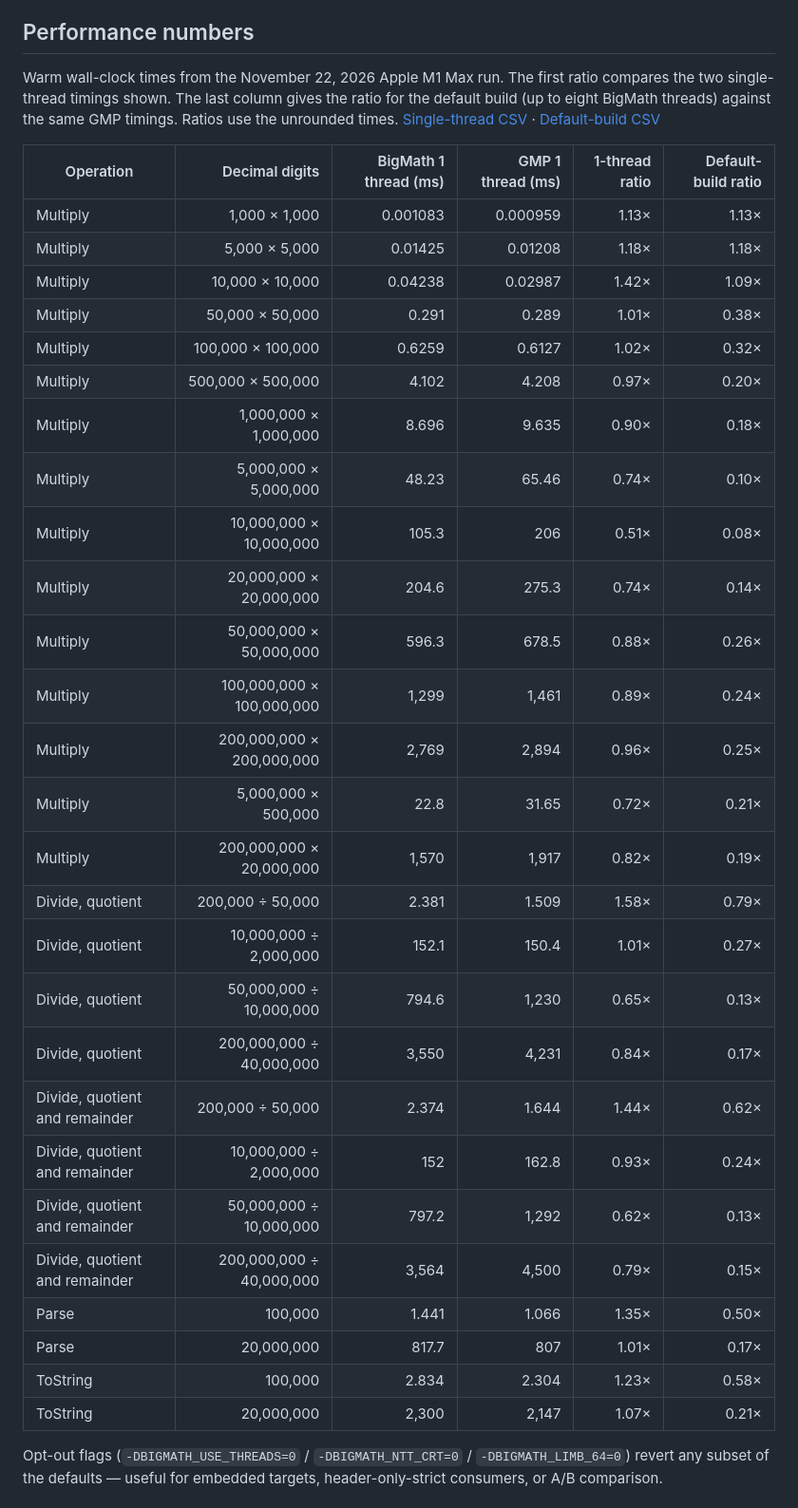
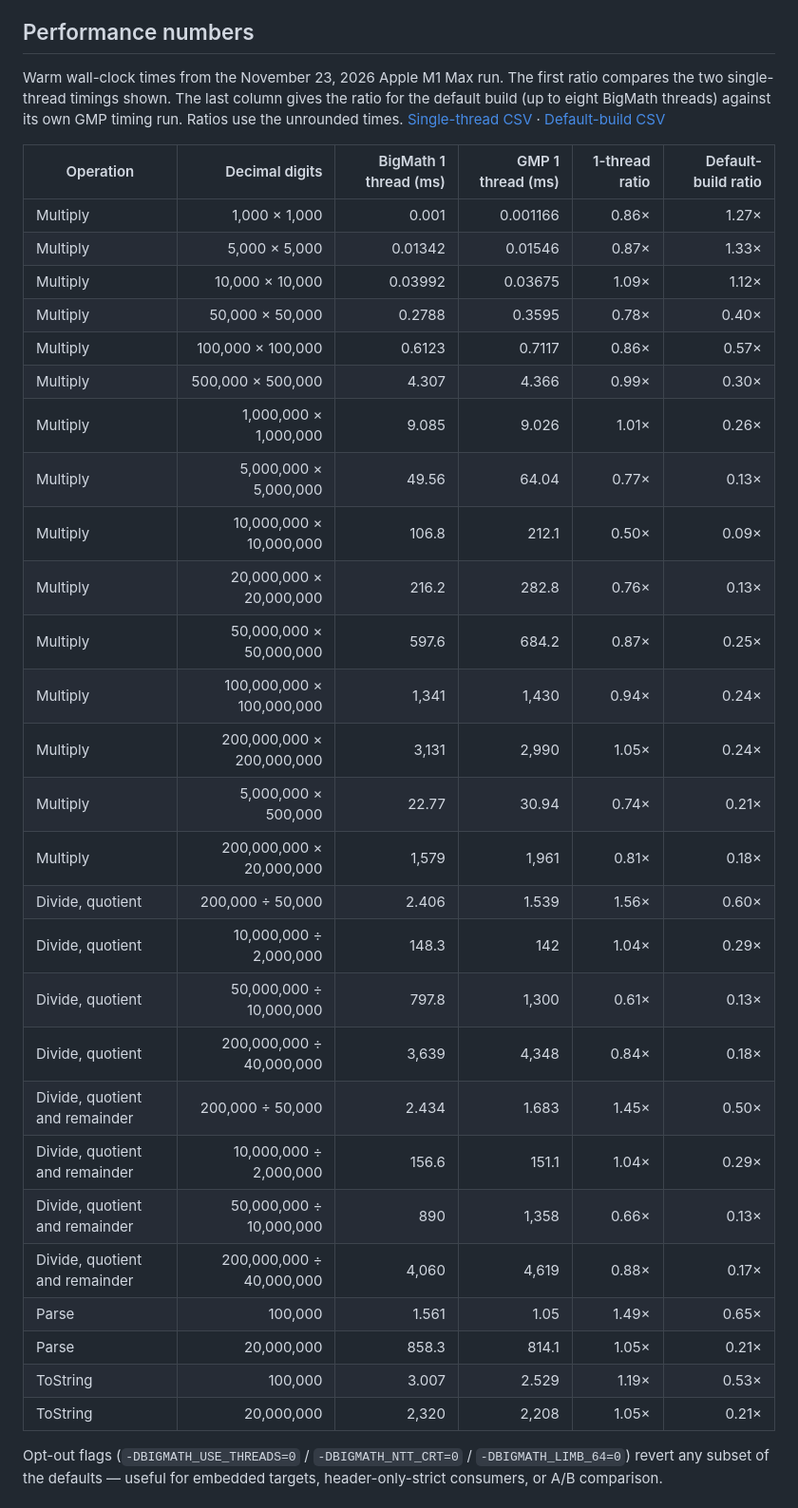
Before and after one commit to mmurshed/biginteger, a Markdown page: README.md, the part around one of its changes. Shown at 95% size. GitHub-like rendering.

```diff
--- a/README.md
+++ b/README.md
@@ -212,37 +212,37 @@ Each doc covers algorithms, dispatch, benchmark numbers vs GMP, optimizations th
 
 ## Performance numbers
 
-Warm wall-clock times from the November 22, 2026 Apple M1 Max run. The first ratio compares the two single-thread timings shown. The last column gives the ratio for the default build (up to eight BigMath threads) against the same GMP timings. Ratios use the unrounded times. [Single-thread CSV](docs/benchmarks/2026-11-22-full-158eb03-m1-max-single-thread.csv) · [Default-build CSV](docs/benchmarks/2026-11-22-full-158eb03-m1-max.csv)
+Warm wall-clock times from the November 23, 2026 Apple M1 Max run. The first ratio compares the two single-thread timings shown. The last column gives the ratio for the default build (up to eight BigMath threads) against its own GMP timing run. Ratios use the unrounded times. [Single-thread CSV](docs/benchmarks/2026-11-23-full-24d1a13-m1-max-single-thread.csv) · [Default-build CSV](docs/benchmarks/2026-11-23-full-24d1a13-m1-max.csv)
 
 | Operation | Decimal digits | BigMath 1 thread (ms) | GMP 1 thread (ms) | 1-thread ratio | Default-build ratio |
 |---|---:|---:|---:|---:|---:|
-| Multiply | 1,000 × 1,000 | 0.001083 | 0.000959 | 1.13× | 1.13× |
-| Multiply | 5,000 × 5,000 | 0.01425 | 0.01208 | 1.18× | 1.18× |
-| Multiply | 10,000 × 10,000 | 0.04238 | 0.02987 | 1.42× | 1.09× |
-| Multiply | 50,000 × 50,000 | 0.291 | 0.289 | 1.01× | 0.38× |
-| Multiply | 100,000 × 100,000 | 0.6259 | 0.6127 | 1.02× | 0.32× |
-| Multiply | 500,000 × 500,000 | 4.102 | 4.208 | 0.97× | 0.20× |
-| Multiply | 1,000,000 × 1,000,000 | 8.696 | 9.635 | 0.90× | 0.18× |
-| Multiply | 5,000,000 × 5,000,000 | 48.23 | 65.46 | 0.74× | 0.10× |
-| Multiply | 10,000,000 × 10,000,000 | 105.3 | 206 | 0.51× | 0.08× |
-| Multiply | 20,000,000 × 20,000,000 | 204.6 | 275.3 | 0.74× | 0.14× |
-| Multiply | 50,000,000 × 50,000,000 | 596.3 | 678.5 | 0.88× | 0.26× |
-| Multiply | 100,000,000 × 100,000,000 | 1,299 | 1,461 | 0.89× | 0.24× |
-| Multiply | 200,000,000 × 200,000,000 | 2,769 | 2,894 | 0.96× | 0.25× |
-| Multiply | 5,000,000 × 500,000 | 22.8 | 31.65 | 0.72× | 0.21× |
-| Multiply | 200,000,000 × 20,000,000 | 1,570 | 1,917 | 0.82× | 0.19× |
-| Divide, quotient | 200,000 ÷ 50,000 | 2.381 | 1.509 | 1.58× | 0.79× |
-| Divide, quotient | 10,000,000 ÷ 2,000,000 | 152.1 | 150.4 | 1.01× | 0.27× |
-| Divide, quotient | 50,000,000 ÷ 10,000,000 | 794.6 | 1,230 | 0.65× | 0.13× |
-| Divide, quotient | 200,000,000 ÷ 40,000,000 | 3,550 | 4,231 | 0.84× | 0.17× |
-| Divide, quotient and remainder | 200,000 ÷ 50,000 | 2.374 | 1.644 | 1.44× | 0.62× |
-| Divide, quotient and remainder | 10,000,000 ÷ 2,000,000 | 152 | 162.8 | 0.93× | 0.24× |
-| Divide, quotient and remainder | 50,000,000 ÷ 10,000,000 | 797.2 | 1,292 | 0.62× | 0.13× |
-| Divide, quotient and remainder | 200,000,000 ÷ 40,000,000 | 3,564 | 4,500 | 0.79× | 0.15× |
-| Parse | 100,000 | 1.441 | 1.066 | 1.35× | 0.50× |
-| Parse | 20,000,000 | 817.7 | 807 | 1.01× | 0.17× |
-| ToString | 100,000 | 2.834 | 2.304 | 1.23× | 0.58× |
-| ToString | 20,000,000 | 2,300 | 2,147 | 1.07× | 0.21× |
+| Multiply | 1,000 × 1,000 | 0.001 | 0.001166 | 0.86× | 1.27× |
+| Multiply | 5,000 × 5,000 | 0.01342 | 0.01546 | 0.87× | 1.33× |
+| Multiply | 10,000 × 10,000 | 0.03992 | 0.03675 | 1.09× | 1.12× |
+| Multiply | 50,000 × 50,000 | 0.2788 | 0.3595 | 0.78× | 0.40× |
+| Multiply | 100,000 × 100,000 | 0.6123 | 0.7117 | 0.86× | 0.57× |
+| Multiply | 500,000 × 500,000 | 4.307 | 4.366 | 0.99× | 0.30× |
+| Multiply | 1,000,000 × 1,000,000 | 9.085 | 9.026 | 1.01× | 0.26× |
+| Multiply | 5,000,000 × 5,000,000 | 49.56 | 64.04 | 0.77× | 0.13× |
+| Multiply | 10,000,000 × 10,000,000 | 106.8 | 212.1 | 0.50× | 0.09× |
+| Multiply | 20,000,000 × 20,000,000 | 216.2 | 282.8 | 0.76× | 0.13× |
+| Multiply | 50,000,000 × 50,000,000 | 597.6 | 684.2 | 0.87× | 0.25× |
+| Multiply | 100,000,000 × 100,000,000 | 1,341 | 1,430 | 0.94× | 0.24× |
+| Multiply | 200,000,000 × 200,000,000 | 3,131 | 2,990 | 1.05× | 0.24× |
+| Multiply | 5,000,000 × 500,000 | 22.77 | 30.94 | 0.74× | 0.21× |
+| Multiply | 200,000,000 × 20,000,000 | 1,579 | 1,961 | 0.81× | 0.18× |
+| Divide, quotient | 200,000 ÷ 50,000 | 2.406 | 1.539 | 1.56× | 0.60× |
+| Divide, quotient | 10,000,000 ÷ 2,000,000 | 148.3 | 142 | 1.04× | 0.29× |
+| Divide, quotient | 50,000,000 ÷ 10,000,000 | 797.8 | 1,300 | 0.61× | 0.13× |
+| Divide, quotient | 200,000,000 ÷ 40,000,000 | 3,639 | 4,348 | 0.84× | 0.18× |
+| Divide, quotient and remainder | 200,000 ÷ 50,000 | 2.434 | 1.683 | 1.45× | 0.50× |
+| Divide, quotient and remainder | 10,000,000 ÷ 2,000,000 | 156.6 | 151.1 | 1.04× | 0.29× |
+| Divide, quotient and remainder | 50,000,000 ÷ 10,000,000 | 890 | 1,358 | 0.66× | 0.13× |
+| Divide, quotient and remainder | 200,000,000 ÷ 40,000,000 | 4,060 | 4,619 | 0.88× | 0.17× |
+| Parse | 100,000 | 1.561 | 1.05 | 1.49× | 0.65× |
+| Parse | 20,000,000 | 858.3 | 814.1 | 1.05× | 0.21× |
+| ToString | 100,000 | 3.007 | 2.529 | 1.19× | 0.53× |
+| ToString | 20,000,000 | 2,320 | 2,208 | 1.05× | 0.21× |
 
 Opt-out flags (`-DBIGMATH_USE_THREADS=0` / `-DBIGMATH_NTT_CRT=0` / `-DBIGMATH_LIMB_64=0`) revert any subset of the defaults — useful for embedded targets, header-only-strict consumers, or A/B comparison.
 
```
Also changed, not shown: other parts of README.md (+5 -5 lines), BENCHMARK.md (+103 -102 lines), docs/images/bigmath_vs_gmp.png, docs/images/bigmath_vs_gmp_large_products.png, docs/images/bigmath_vs_gmp_memory.png, docs/images/bigmath_vs_gmp_memory_single_thread.png, docs/images/bigmath_vs_gmp_single_thread.png, 7 other files.
